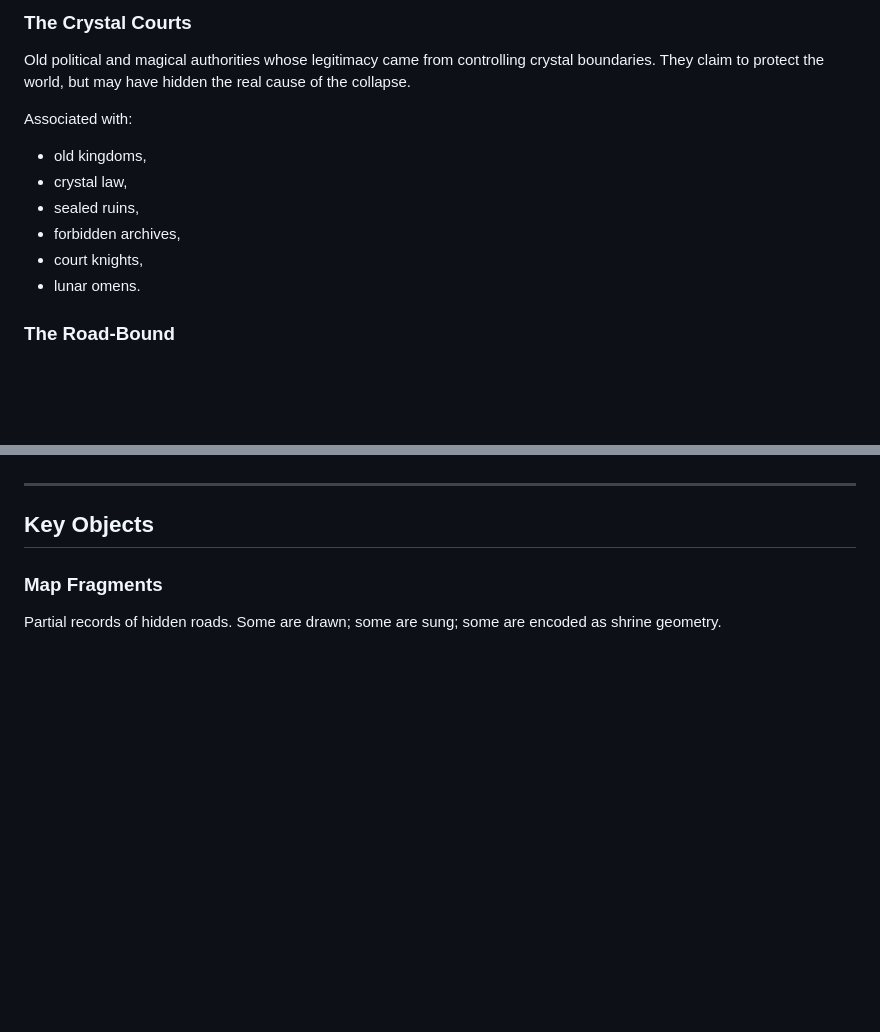
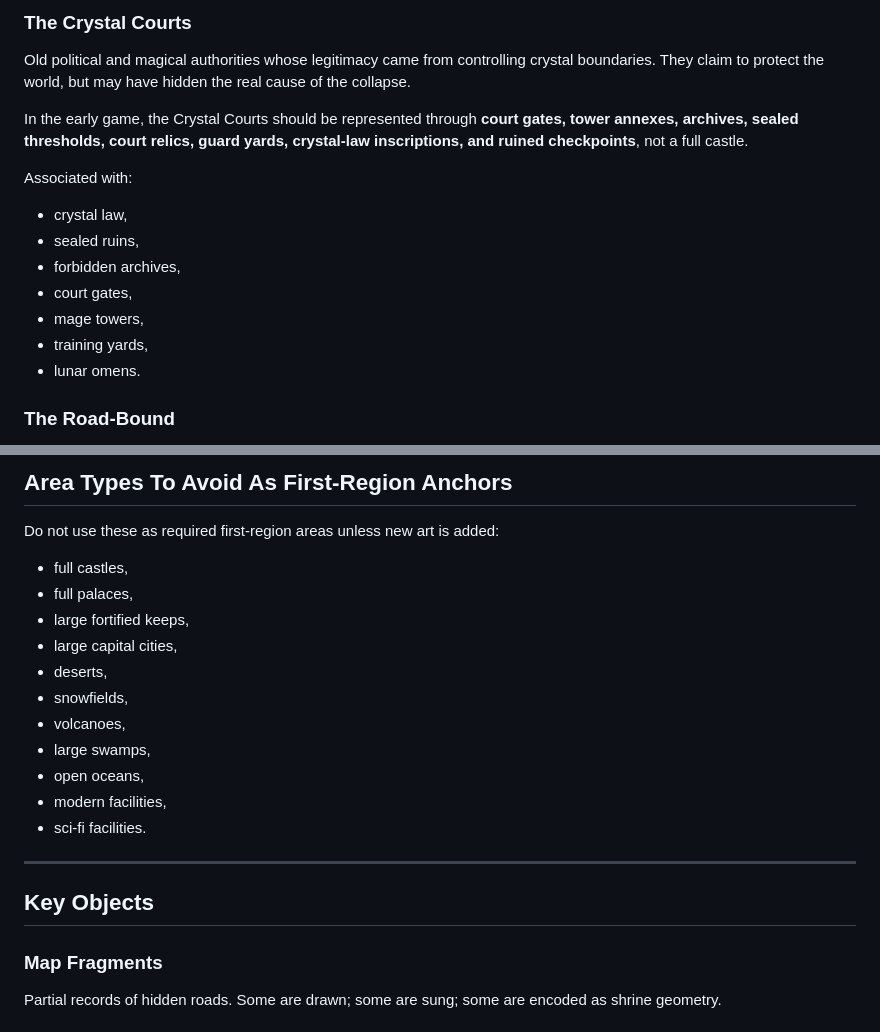
Before and after one commit to rayborg/via-occulta, a Markdown page: docs/story/VIA_OCCULTA_WORLD_STORY.md, 2 parts joined by grey strips. Rendered like a GitHub page; blank space fills up the shorter version.

```diff
--- a/docs/story/VIA_OCCULTA_WORLD_STORY.md
+++ b/docs/story/VIA_OCCULTA_WORLD_STORY.md
@@ -245,13 +296,16 @@ Associated with:
 
 Old political and magical authorities whose legitimacy came from controlling crystal boundaries. They claim to protect the world, but may have hidden the real cause of the collapse.
 
+In the early game, the Crystal Courts should be represented through **court gates, tower annexes, archives, sealed thresholds, court relics, guard yards, crystal-law inscriptions, and ruined checkpoints**, not a full castle.
+
 Associated with:
 
-- old kingdoms,
 - crystal law,
 - sealed ruins,
 - forbidden archives,
-- court knights,
+- court gates,
+- mage towers,
+- training yards,
 - lunar omens.
 
 ### The Road-Bound
@@ -332,3 +418,18 @@ The player loop:
+## Area Types To Avoid As First-Region Anchors
+
+Do not use these as required first-region areas unless new art is added:
+
+- full castles,
+- full palaces,
+- large fortified keeps,
+- large capital cities,
+- deserts,
+- snowfields,
+- volcanoes,
+- large swamps,
+- open oceans,
+- modern facilities,
+- sci-fi facilities.
 
 ---
 
```
Also changed, not shown: other parts of docs/story/VIA_OCCULTA_WORLD_STORY.md (+97 -14 lines).
